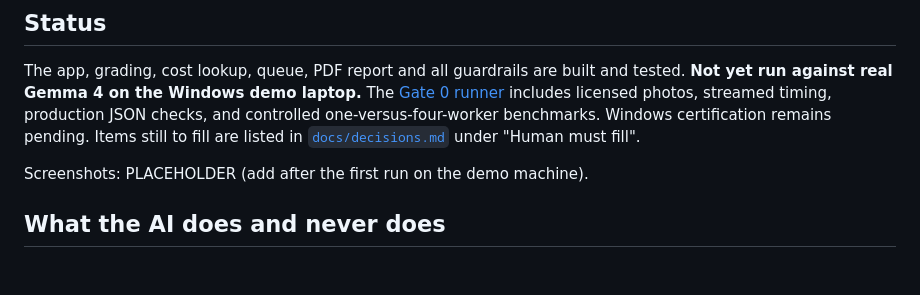
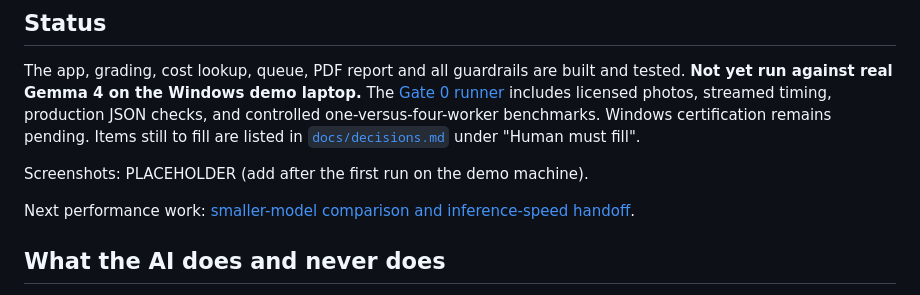
Before and after one commit to ben-robles/disclosure, a Markdown page: README.md, the part around the change. Drawn GitHub-style; blank space fills up the shorter version.

Commit message:
Document smaller-model inference speed handoff

```diff
--- a/README.md
+++ b/README.md
@@ -11,6 +11,8 @@ It is built for home sellers in the DC/Maryland/Virginia area. The AI runs on yo
 The app, grading, cost lookup, queue, PDF report and all guardrails are built and tested. **Not yet run against real Gemma 4 on the Windows demo laptop.** The [Gate 0 runner](docs/gate0.md) includes licensed photos, streamed timing, production JSON checks, and controlled one-versus-four-worker benchmarks. Windows certification remains pending. Items still to fill are listed in [`docs/decisions.md`](docs/decisions.md) under "Human must fill".
 
 Screenshots: PLACEHOLDER (add after the first run on the demo machine).
+
+Next performance work: [smaller-model comparison and inference-speed handoff](docs/inference-speed-handoff.md).
 
 ## What the AI does and never does
 
```
Also changed, not shown: docs/inference-speed-handoff.md (added, +163 -0 lines).
